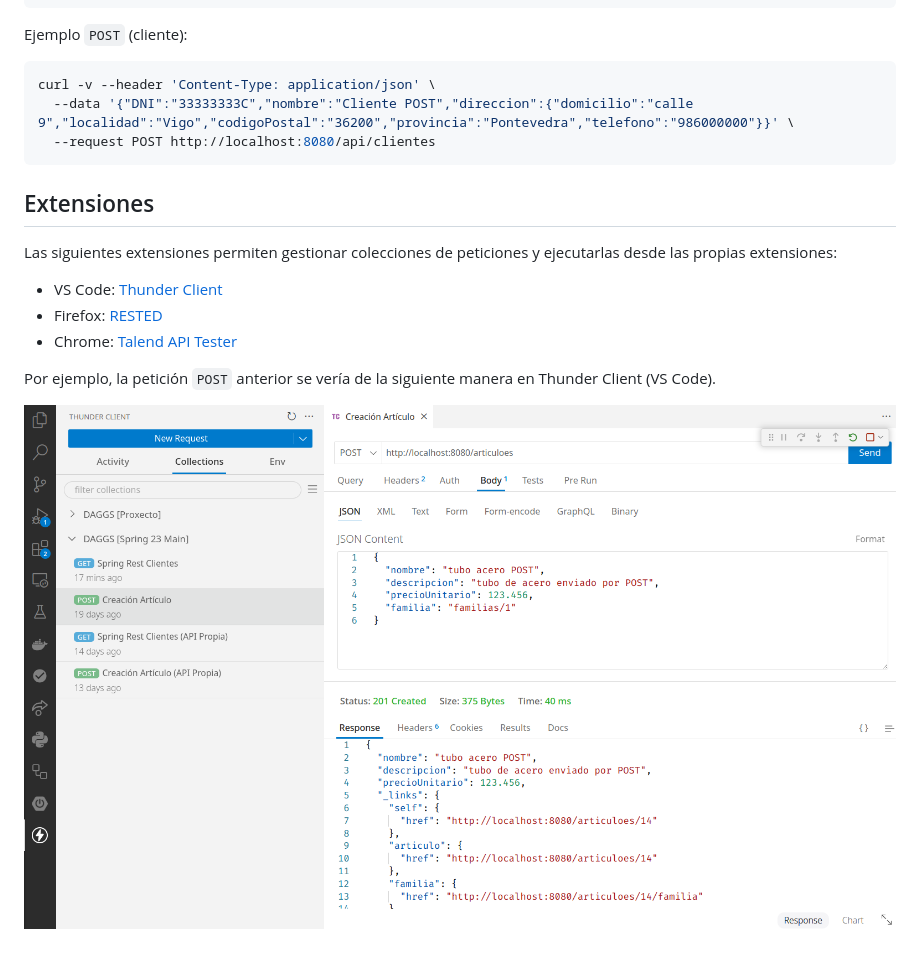
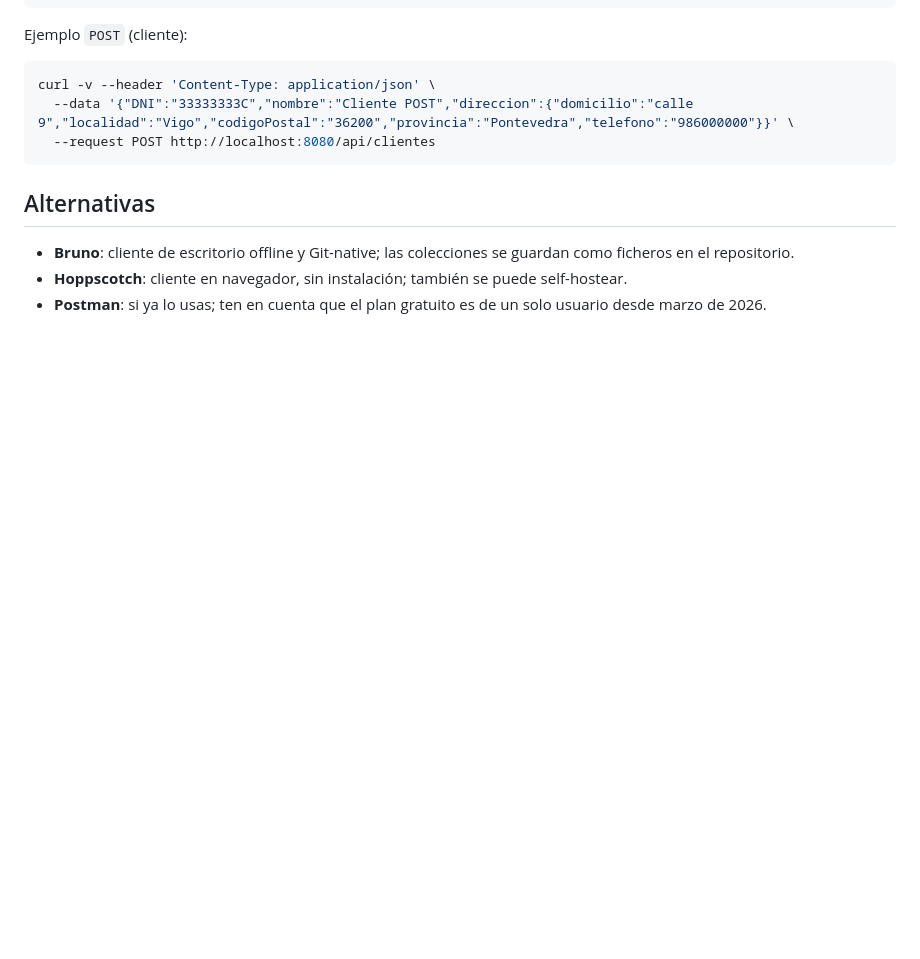
Before and after one commit to DAGSS-ESEI/practica-4-spring-data-rest, a Markdown page: doc/peticiones_REST.md, the part around one of its changes. Drawn GitHub-style; pictures changed too: doc/vscode.png; blank space fills up the shorter version.

````diff
--- a/doc/peticiones_REST.md
+++ b/doc/peticiones_REST.md
@@ -47,14 +63,8 @@ curl -v --header 'Content-Type: application/json' \
   --request POST http://localhost:8080/api/clientes
 ```
 
-## Extensiones
+## Alternativas
 
-Las siguientes extensiones permiten gestionar colecciones de peticiones y ejecutarlas desde las propias extensiones:
-
-- VS Code: [Thunder Client](https://marketplace.visualstudio.com/items?itemName=rangav.vscode-thunder-client)
-- Firefox: [RESTED](https://addons.mozilla.org/en-US/firefox/addon/rested)
-- Chrome: [Talend API Tester](https://chromewebstore.google.com/detail/talend-api-tester-free-ed/aejoelaoggembcahagimdiliamlcdmfm?pli=1)
-
-Por ejemplo, la petición `POST` anterior se vería de la siguiente manera en Thunder Client (VS Code).
-
-![Thunder Client (VS Code)](vscode.png "Thunder Client (VS Code)")
+- **Bruno**: cliente de escritorio offline y Git-native; las colecciones se guardan como ficheros en el repositorio.
+- **Hoppscotch**: cliente en navegador, sin instalación; también se puede self-hostear.
+- **Postman**: si ya lo usas; ten en cuenta que el plan gratuito es de un solo usuario desde marzo de 2026.
````
Also changed, not shown: other parts of doc/peticiones_REST.md (+16 -0 lines), README.md (+2 -1 lines), 1 other file.
